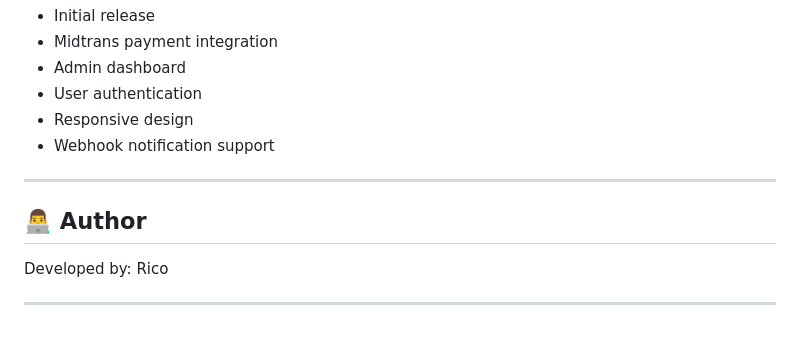
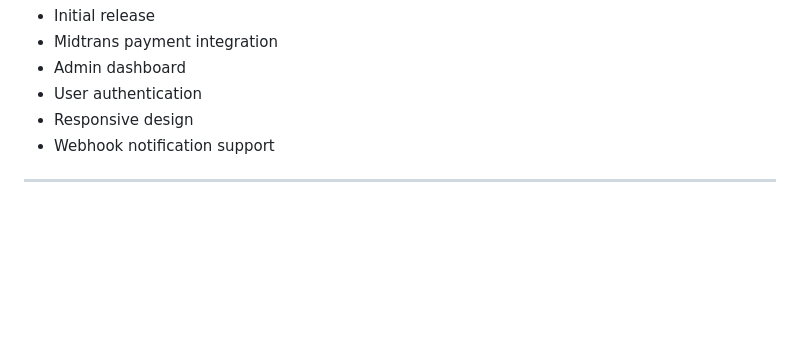
Before and after one commit to RicoReswara/Ecommerce, a Markdown page: README.md, the part around the change. Rendered like a GitHub page; blank space fills up the shorter version.

```diff
--- a/README.md
+++ b/README.md
@@ -763,9 +763,3 @@ updated_at       | Auto-updated timestamp
 - Webhook notification support
 
 ---
-
-## 👨‍💻 Author
-
-Developed by: Rico
-
----
```
